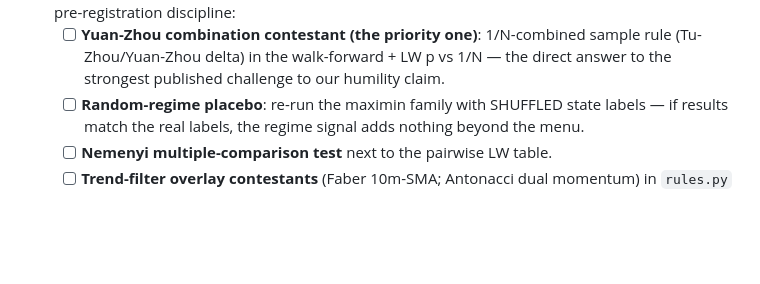
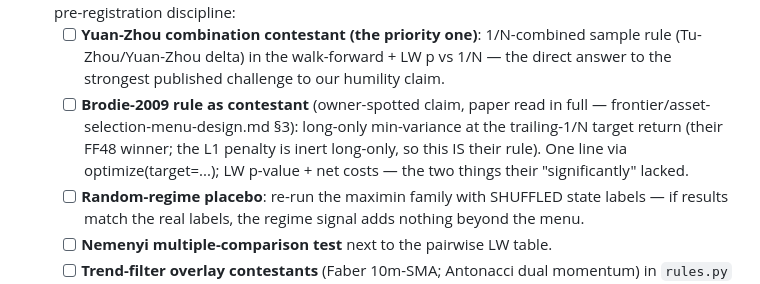
Before and after one commit to paunotari/portfolio-lab, a Markdown page: info/TODO.md, the part around the change. GitHub-like rendering; blank space fills up the shorter version.

Commit message:
docs: Brodie 2009 read in full — the owner-spotted 'beats 1/N significantly' claim adjudicated
Verified against the arXiv full text: their FF48 winner is no-short
Markowitz at a trailing-1/N target return (they note the L1 penalty is
inert long-only, p.6); Sharpe 0.41 vs 0.27 monthly, but 'significantly'
is colloquial (no Sharpe-difference test) and no transaction costs are
charged. Adjudication: an ALLY of our result, not a challenge — same
constrained-min-variance family as our p=0.055 winner, on a universe
with far more room for variance reduction. Frontier note updated with
the verified specifics + the DGNU-2009 lineage citation; TODO gains the
cheap contestant test (their exact rule via optimize(target=...), with
the LW p-value and net costs their claim lacked).

Co-Authored-By: Claude Fable 5 <noreply@anthropic.com>

```diff
--- a/info/TODO.md
+++ b/info/TODO.md
@@ -181,6 +181,11 @@ Check items off as completed. Add new ones as they come up; keep entries short a
   - [ ] **Yuan-Zhou combination contestant (the priority one)**: 1/N-combined sample rule
         (Tu-Zhou/Yuan-Zhou delta) in the walk-forward + LW p vs 1/N — the direct answer to
         the strongest published challenge to our humility claim.
+  - [ ] **Brodie-2009 rule as contestant** (owner-spotted claim, paper read in full —
+        frontier/asset-selection-menu-design.md §3): long-only min-variance at the
+        trailing-1/N target return (their FF48 winner; the L1 penalty is inert long-only,
+        so this IS their rule). One line via optimize(target=...); LW p-value + net costs —
+        the two things their "significantly" lacked.
   - [ ] **Random-regime placebo**: re-run the maximin family with SHUFFLED state labels —
         if results match the real labels, the regime signal adds nothing beyond the menu.
   - [ ] **Nemenyi multiple-comparison test** next to the pairwise LW table.
```
Also changed, not shown: 1 other file.
